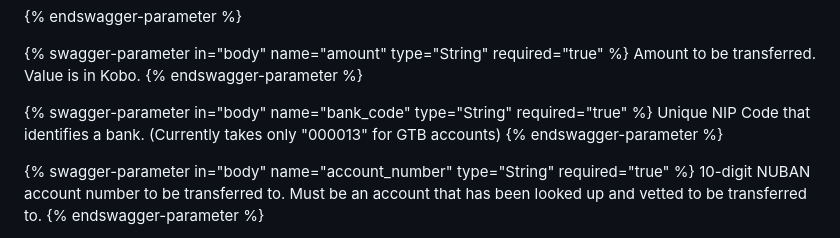
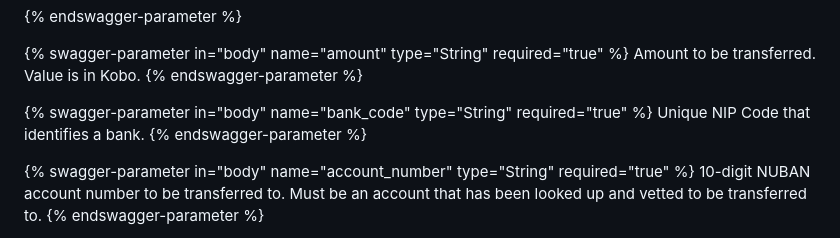
Before and after one commit to Emeka-Uche/XDocumentation, a Markdown page: transfer-api.md, the part around the change. Drawn GitHub-style.

Commit message:
GITBOOK-381: change request with no subject merged in GitBook

```diff
--- a/transfer-api.md
+++ b/transfer-api.md
@@ -151,7 +151,7 @@ Amount to be transferred. Value is in Kobo.
 {% endswagger-parameter %}
 
 {% swagger-parameter in="body" name="bank_code" type="String" required="true" %}
-Unique NIP Code that identifies a bank. (Currently takes only "000013" for GTB accounts)
+Unique NIP Code that identifies a bank.
 {% endswagger-parameter %}
 
 {% swagger-parameter in="body" name="account_number" type="String" required="true" %}
```
